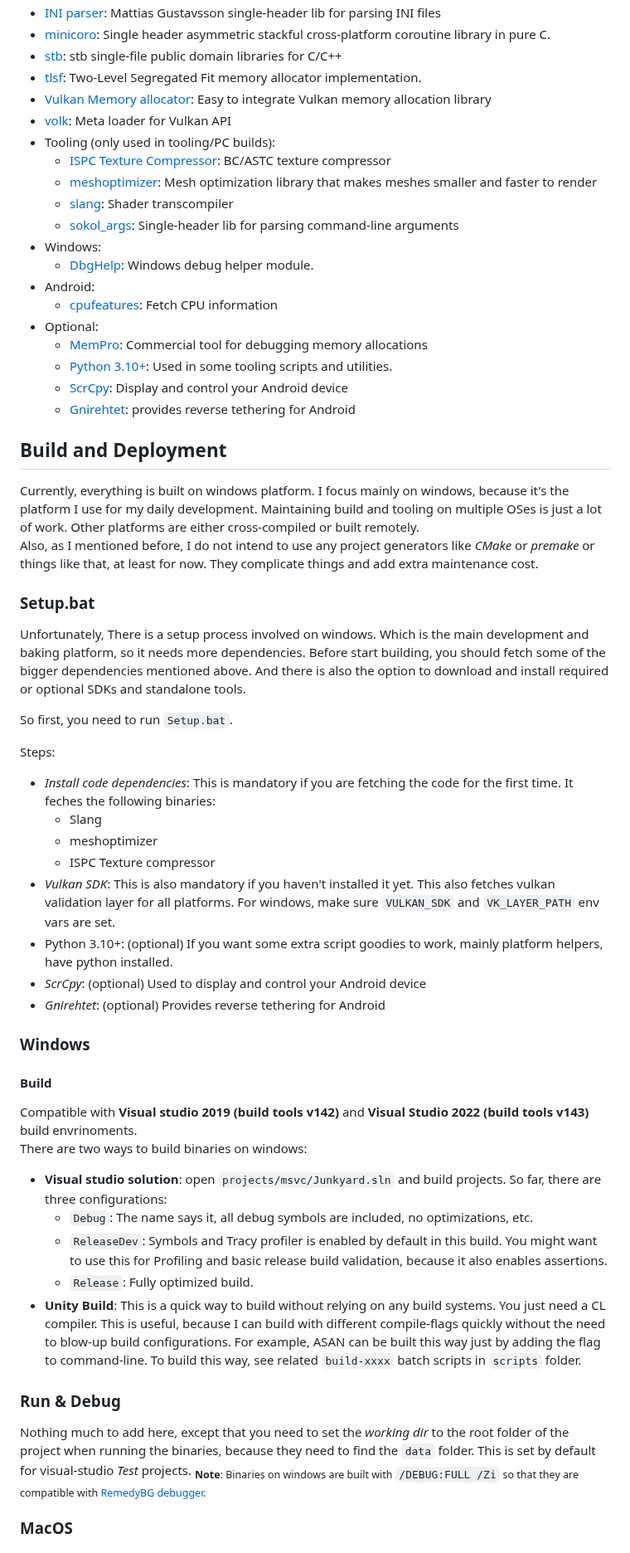
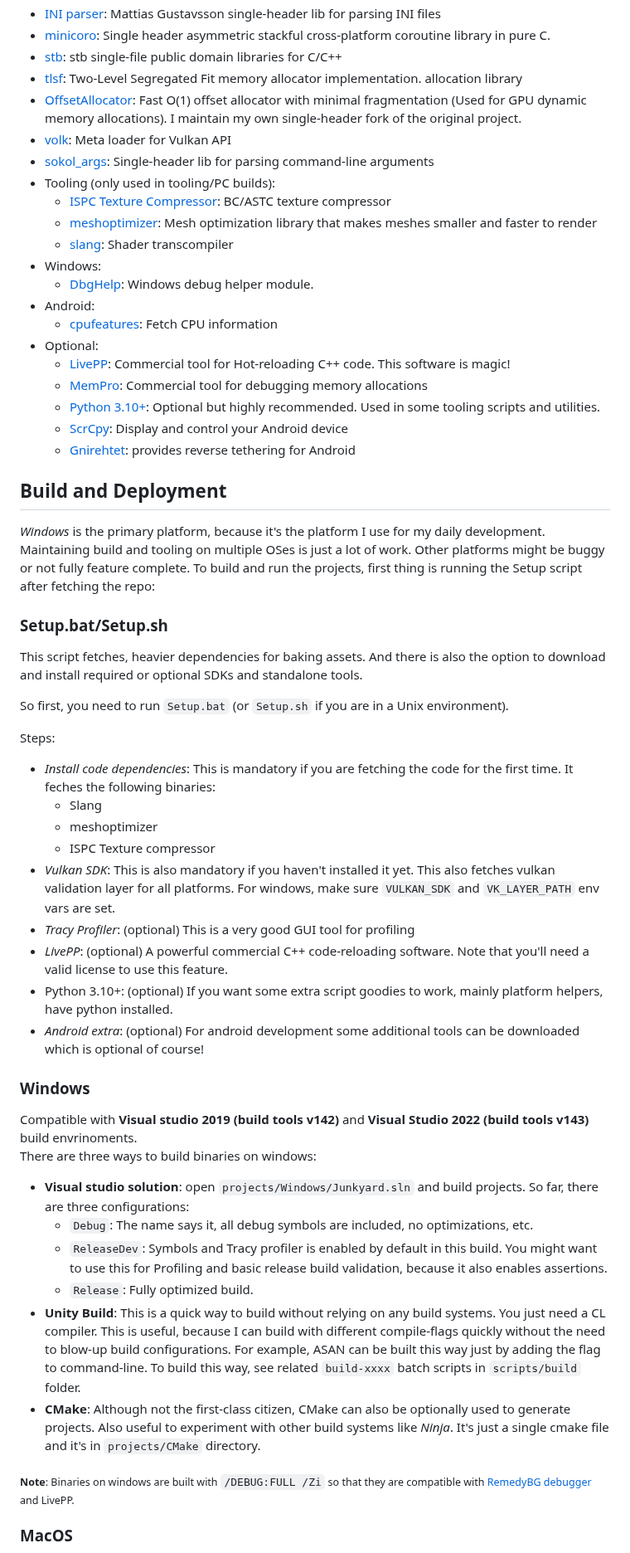
Before and after one commit to septag/Junkyard, a Markdown page: README.md, the part around one of its changes. Shown at 83% size. GitHub-like rendering.

```diff
--- a/README.md
+++ b/README.md
@@ -51,31 +62,32 @@ External dependencies are a pretty big deal imo, so I'm going to pay special att
 - [minicoro](https://github.com/edubart/minicoro): Single header asymmetric stackful cross-platform coroutine library in pure C.
 - [stb](https://github.com/nothings/stb): stb single-file public domain libraries for C/C++
 - [tlsf](https://github.com/mattconte/tlsf): Two-Level Segregated Fit memory allocator implementation.
-- [Vulkan Memory allocator](https://github.com/GPUOpen-LibrariesAndSDKs/VulkanMemoryAllocator): Easy to integrate Vulkan memory allocation library
+allocation library
+- [OffsetAllocator](https://github.com/septag/OffsetAllocator): Fast O(1) offset allocator with minimal fragmentation (Used for GPU dynamic memory allocations). I maintain my own single-header fork of the original project.
 - [volk](https://github.com/zeux/volk): Meta loader for Vulkan API
+- [sokol_args](https://github.com/floooh/sokol/blob/master/sokol_args.h): Single-header lib for parsing command-line arguments
 - Tooling (only used in tooling/PC builds):
     - [ISPC Texture Compressor](https://github.com/septag/ISPCTextureCompressor): BC/ASTC texture compressor
     - [meshoptimizer](https://github.com/zeux/meshoptimizer): Mesh optimization library that makes meshes smaller and faster to render
     - [slang](https://github.com/shader-slang/slang): Shader transcompiler
-    - [sokol_args](https://github.com/floooh/sokol/blob/master/sokol_args.h): Single-header lib for parsing command-line arguments
 - Windows:
     - [DbgHelp](https://learn.microsoft.com/en-us/windows/win32/debug/dbghelp-functions): Windows debug helper module.
 - Android:
     - [cpufeatures](https://android.googlesource.com/platform/ndk/+/master/sources/android/cpufeatures/cpu-features.c): Fetch CPU information
 - Optional:
+    - [LivePP](https://liveplusplus.tech): Commercial tool for Hot-reloading C++ code. This software is magic!
     - [MemPro](https://puredevsoftware.com/mempro/index.htm): Commercial tool for debugging memory allocations
-    - [Python 3.10+](https://www.python.org/downloads/): Used in some tooling scripts and utilities.
+    - [Python 3.10+](https://www.python.org/downloads/): Optional but highly recommended. Used in some tooling scripts and utilities.
     - [ScrCpy](https://github.com/Genymobile/scrcpy): Display and control your Android device
     - [Gnirehtet](https://github.com/Genymobile/gnirehtet): provides reverse tethering for Android
 
 ## Build and Deployment
-Currently, everything is built on windows platform. I focus mainly on windows, because it's the platform I use for my daily development. Maintaining build and tooling on multiple OSes is just a lot of work. Other platforms are either cross-compiled or built remotely.
-Also, as I mentioned before, I do not intend to use any project generators like *CMake* or *premake* or things like that, at least for now. They complicate things and add extra maintenance cost.
+*Windows* is the primary platform, because it's the platform I use for my daily development. Maintaining build and tooling on multiple OSes is just a lot of work. Other platforms might be buggy or not fully feature complete. To build and run the projects, first thing is running the Setup script after fetching the repo:
 
-### Setup.bat
-Unfortunately, There is a setup process involved on windows. Which is the main development and baking platform, so it needs more dependencies. Before start building, you should fetch some of the bigger dependencies mentioned above. And there is also the option to download and install required or optional SDKs and standalone tools.
+### Setup.bat/Setup.sh
+This script fetches, heavier dependencies for baking assets. And there is also the option to download and install required or optional SDKs and standalone tools.
 
-So first, you need to run `Setup.bat`.
+So first, you need to run `Setup.bat` (or `Setup.sh` if you are in a Unix environment).
 
 Steps:
 - *Install code dependencies*: This is mandatory if you are fetching the code for the first time. It feches the following binaries:
@@ -83,23 +95,21 @@ Steps:
     - meshoptimizer
     - ISPC Texture compressor
 - *Vulkan SDK*: This is also mandatory if you haven't installed it yet. This also fetches vulkan validation layer for all platforms. For windows, make sure `VULKAN_SDK` and `VK_LAYER_PATH` env vars are set.
+- *Tracy Profiler*: (optional) This is a very good GUI tool for profiling
+- *LivePP*: (optional) A powerful commercial C++ code-reloading software. Note that you'll need a valid license to use this feature.
 - Python 3.10+: (optional) If you want some extra script goodies to work, mainly platform helpers, have python installed.
-- *ScrCpy*: (optional) Used to display and control your Android device
-- *Gnirehtet*: (optional) Provides reverse tethering for Android
+- *Android extra*: (optional) For android development some additional tools can be downloaded which is optional of course!
 
 ### Windows
-#### Build
 Compatible with **Visual studio 2019 (build tools v142)** and **Visual Studio 2022 (build tools v143)** build envrinoments.
-There are two ways to build binaries on windows:
-- **Visual studio solution**: open `projects/msvc/Junkyard.sln` and build projects. So far, there are three configurations:
+There are three ways to build binaries on windows:
+- **Visual studio solution**: open `projects/Windows/Junkyard.sln` and build projects. So far, there are three configurations:
     - `Debug`: The name says it, all debug symbols are included, no optimizations, etc.
     - `ReleaseDev`: Symbols and Tracy profiler is enabled by default in this build. You might want to use this for Profiling and basic release build validation, because it also enables assertions.
     - `Release`: Fully optimized build.
-- **Unity Build**: This is a quick way to build without relying on any build systems. You just need a CL compiler. This is useful, because I can build with different compile-flags quickly without the need to blow-up build configurations. For example, ASAN can be built this way just by adding the flag to command-line. To build this way, see related `build-xxxx` batch scripts in `scripts` folder.
+- **Unity Build**: This is a quick way to build without relying on any build systems. You just need a CL compiler. This is useful, because I can build with different compile-flags quickly without the need to blow-up build configurations. For example, ASAN can be built this way just by adding the flag to command-line. To build this way, see related `build-xxxx` batch scripts in `scripts/build` folder.
+- **CMake**: Although not the first-class citizen, CMake can also be optionally used to generate projects. Also useful to experiment with other build systems like *Ninja*. It's just a single cmake file and it's in `projects/CMake` directory.
 
-### Run & Debug
-
-Nothing much to add here, except that you need to set the *working dir* to the root folder of the project when running the binaries, because they need to find the `data` folder. This is set by default for visual-studio *Test* projects.
-<sub>**Note**: Binaries on windows are built with `/DEBUG:FULL /Zi` so that they are compatible with [RemedyBG debugger](https://remedybg.itch.io/remedybg).</sub>
+<sub>**Note**: Binaries on windows are built with `/DEBUG:FULL /Zi` so that they are compatible with [RemedyBG debugger](https://remedybg.itch.io/remedybg) and LivePP.</sub>
 
 ### MacOS
```
Also changed, not shown: other parts of README.md (+40 -39 lines), doc/screenshots/intro.jpg (added), doc/screenshots/intro.png (deleted), 4 other files.
